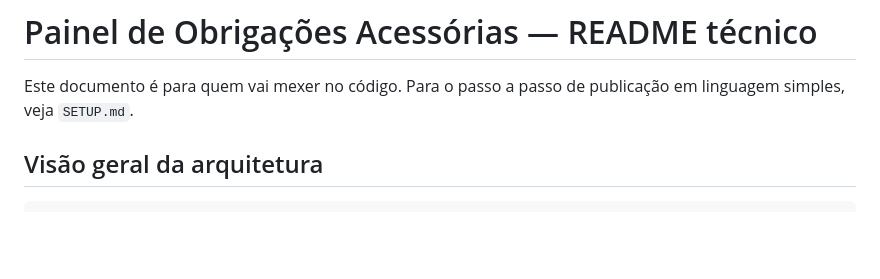
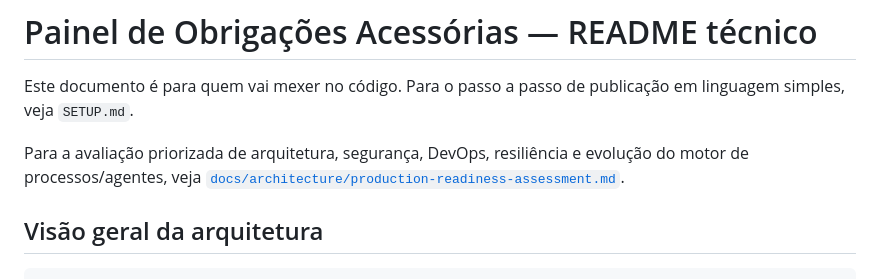
Before and after one commit to DCont-Solucoes/painel-obrigacoes, a Markdown page: README.md, the part around the change. Rendered like a GitHub page; blank space fills up the shorter version.

Commit message:
docs: add production readiness architecture assessment

```diff
--- a/README.md
+++ b/README.md
@@ -2,6 +2,10 @@
 
 Este documento é para quem vai mexer no código. Para o passo a passo de
 publicação em linguagem simples, veja `SETUP.md`.
+
+Para a avaliação priorizada de arquitetura, segurança, DevOps, resiliência e
+evolução do motor de processos/agentes, veja
+[`docs/architecture/production-readiness-assessment.md`](docs/architecture/production-readiness-assessment.md).
 
 ## Visão geral da arquitetura
 
```
Also changed, not shown: docs/architecture/production-readiness-assessment.md (added, +376 -0 lines).
